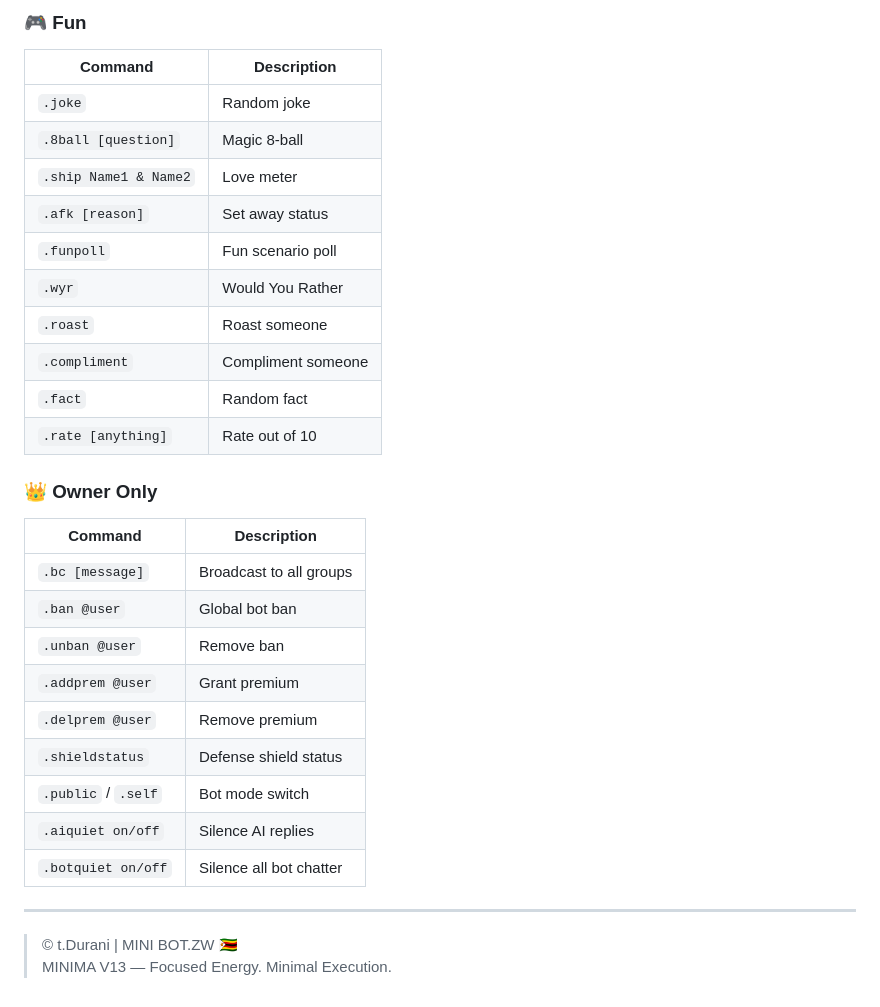
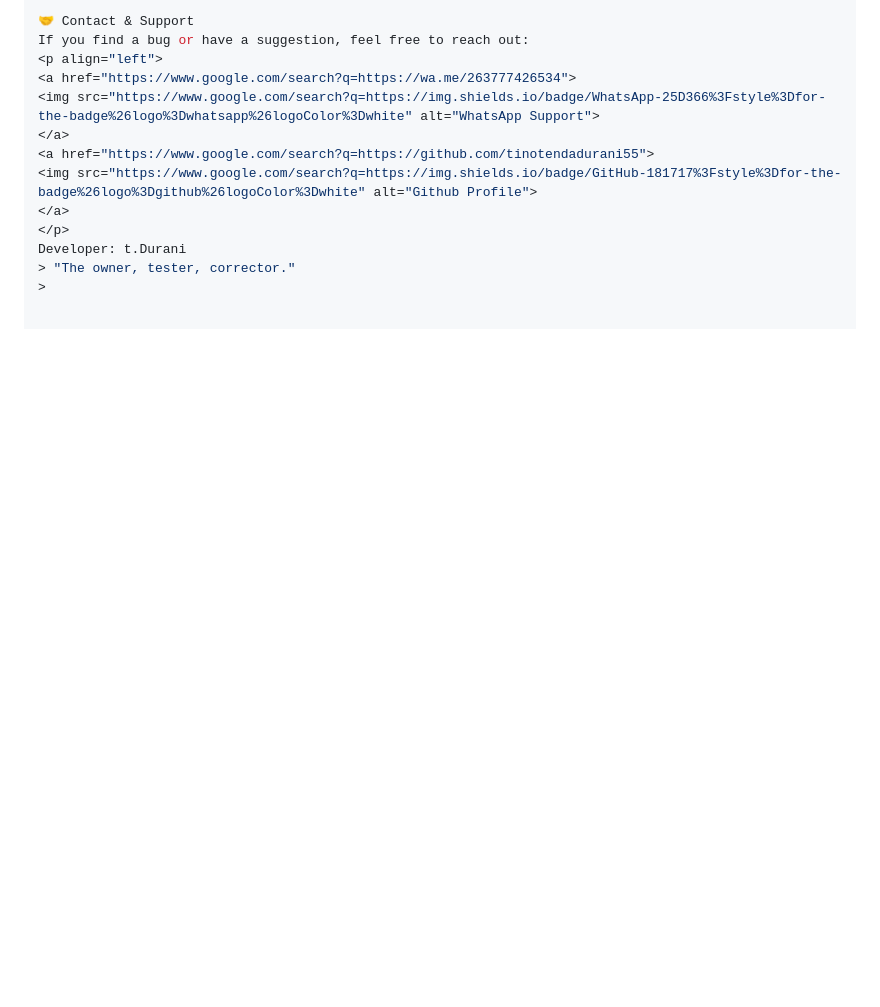
Before and after one commit to tinotendadurani55/kidjustin-k-dev, a Markdown page: README.md, the part around one of its changes. Rendered like a GitHub page; blank space fills up the shorter version.

```diff
--- a/README.md
+++ b/README.md
@@ -133,32 +82,14 @@ This bot fixes it by:
 
-### 🎮 Fun
-| Command | Description |
-|---------|-------------|
-| `.joke` | Random joke |
-| `.8ball [question]` | Magic 8-ball |
-| `.ship Name1 & Name2` | Love meter |
-| `.afk [reason]` | Set away status |
-| `.funpoll` | Fun scenario poll |
-| `.wyr` | Would You Rather |
-| `.roast` | Roast someone |
-| `.compliment` | Compliment someone |
-| `.fact` | Random fact |
-| `.rate [anything]` | Rate out of 10 |
-
-### 👑 Owner Only
-| Command | Description |
-|---------|-------------|
-| `.bc [message]` | Broadcast to all groups |
-| `.ban @user` | Global bot ban |
-| `.unban @user` | Remove ban |
-| `.addprem @user` | Grant premium |
-| `.delprem @user` | Remove premium |
-| `.shieldstatus` | Defense shield status |
-| `.public` / `.self` | Bot mode switch |
-| `.aiquiet on/off` | Silence AI replies |
-| `.botquiet on/off` | Silence all bot chatter |
-
----
-
-> © t.Durani | MINI BOT.ZW 🇿🇼
-> MINIMA V13 — Focused Energy. Minimal Execution.
+🤝 Contact & Support
+If you find a bug or have a suggestion, feel free to reach out:
+<p align="left">
+<a href="https://www.google.com/search?q=https://wa.me/263777426534">
+<img src="https://www.google.com/search?q=https://img.shields.io/badge/WhatsApp-25D366%3Fstyle%3Dfor-the-badge%26logo%3Dwhatsapp%26logoColor%3Dwhite" alt="WhatsApp Support">
+</a>
+<a href="https://www.google.com/search?q=https://github.com/tinotendadurani55">
+<img src="https://www.google.com/search?q=https://img.shields.io/badge/GitHub-181717%3Fstyle%3Dfor-the-badge%26logo%3Dgithub%26logoColor%3Dwhite" alt="Github Profile">
+</a>
+</p>
+Developer: t.Durani
+> "The owner, tester, corrector."
+>
```
Also changed, not shown: other parts of README.md (+63 -114 lines).
